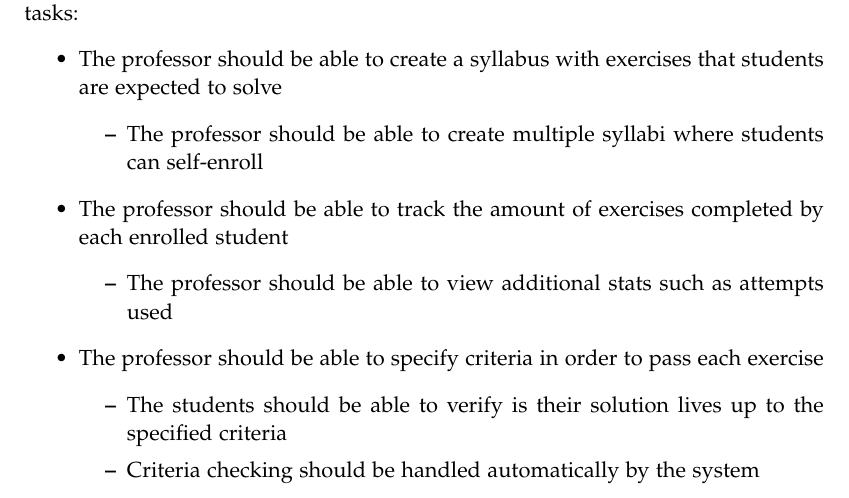
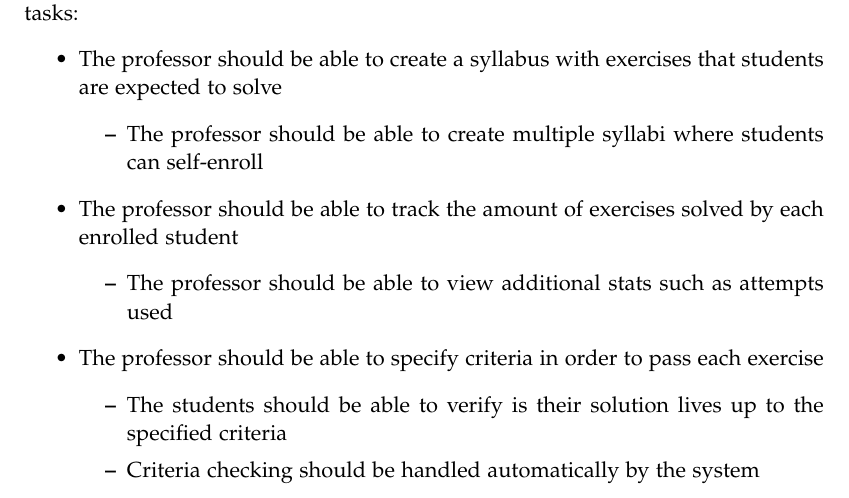
Before and after one commit to chhoumann/p7, a LaTeX thesis (report/master.tex, which reads report/sections/Chapter 1/Intro.tex): part of page 8 of 9, cut so that both start at the same text. Compiled offline with pdfLaTeX.

Commit message:
Update report/sections/Chapter 1/Intro.tex
Co-authored-by: Pattrigue <57709490+Pattrigue@users.noreply.github.com>

```diff
--- a/report/sections/Chapter 1/Intro.tex
+++ b/report/sections/Chapter 1/Intro.tex
@@ -43,7 +43,7 @@ To facilitate the problems mentioned in \ref{sec:initial-problem}, we imagine a
 	\begin{itemize}
 		\item The professor should be able to create multiple syllabi where students can self-enroll
 	\end{itemize}
-	\item The professor should be able to track the amount of exercises completed by each enrolled student
+	\item The professor should be able to track the amount of exercises solved by each enrolled student
 	\begin{itemize}
 		\item The professor should be able to view additional stats such as attempts used
 	\end{itemize}
```
